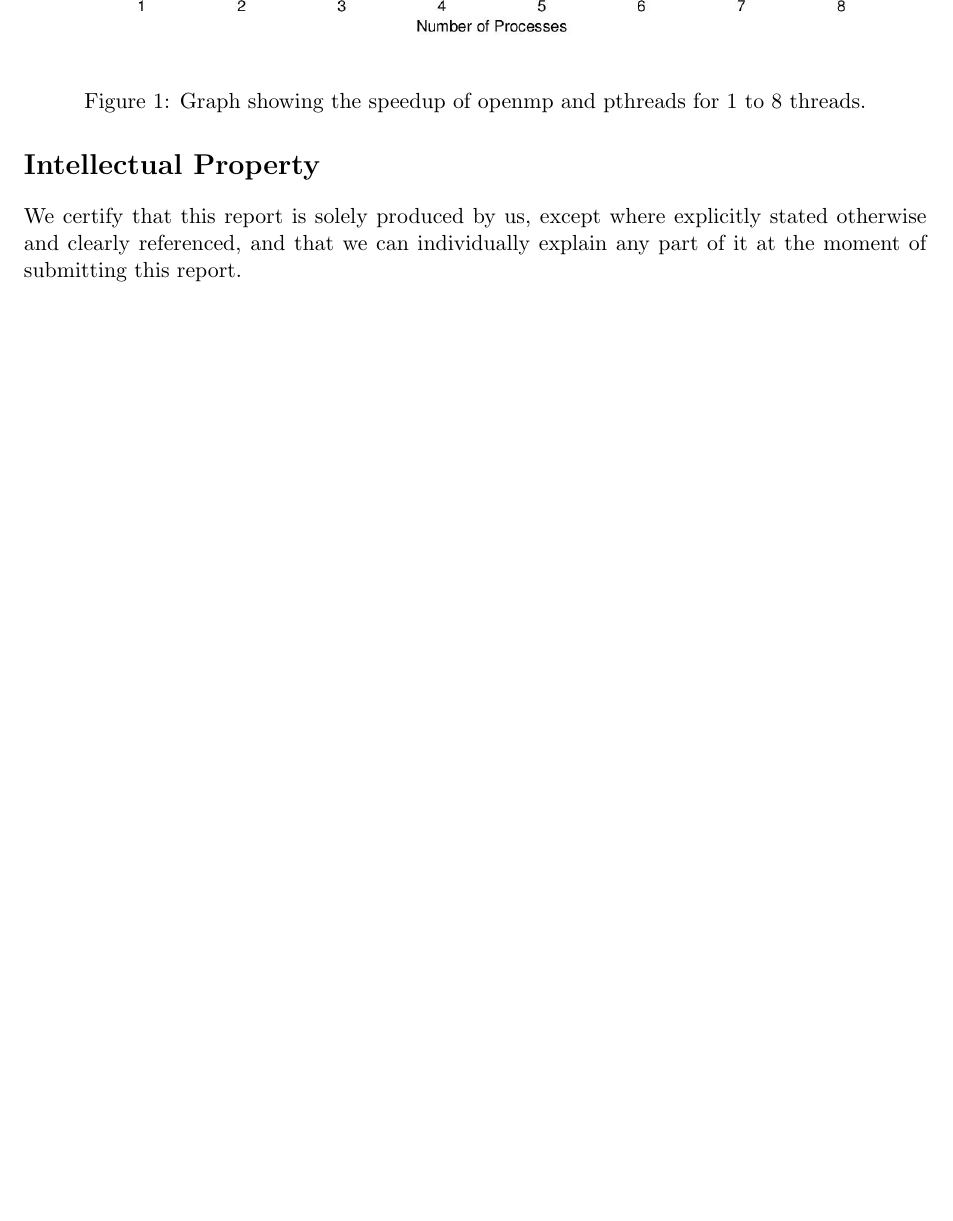
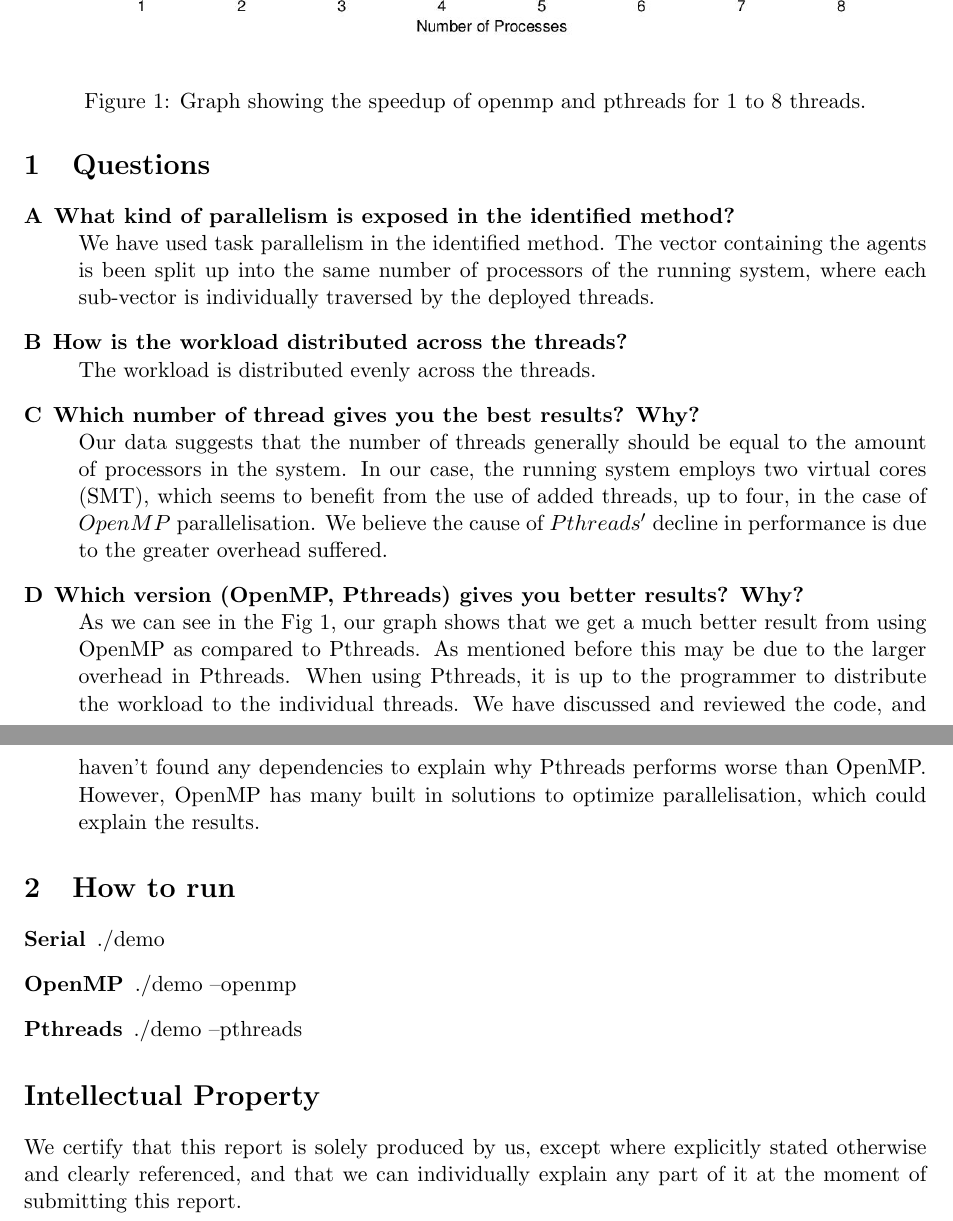
Before and after one commit to maPalacios/llpp, a LaTeX document (lab1/report/lab1.tex): part of the page before the commit and two parts of pages 1 and 2 of 2 after it, the two joined at a grey line, cut so that both start at the same text, the shorter picture padded with empty space. Compiled offline with pdfLaTeX.

Commit message:
Wrote raw report
Answered questions to report and added run instructions

```diff
--- a/lab1/report/lab1.tex
+++ b/lab1/report/lab1.tex
@@ -37,7 +37,7 @@
 \title{\textbf{Low-Level Parallel Programming \\
     Uppsala University -- Spring 2015 \\
     Report for Lab~$1$
-    by Team~$13$  % replace t by your team number
+    by Team~$21$  % replace t by your team number
   }
 }
 
@@ -52,7 +52,26 @@
 \includegraphics[width=\textwidth]{graph.jpg}
 \caption{Graph showing the speedup of openmp and pthreads for 1 to 8 threads.}
 \end{figure}
+
+\section{Questions}
+\begin{description}
+    \item[A] \textbf{What kind of parallelism is exposed in the identified method?}
+ \hfill \\We have used task parallelism in the identified method. The vector containing the agents is been split up into the same number of processors of the running system, where each sub-vector is individually traversed by the deployed threads.
+    \item[B] \textbf{How is the workload distributed across the threads?} \hfill \\The workload is distributed evenly across the threads.
+    \item[C] \textbf{Which number of thread gives you the best results? Why?} \hfill \\Our data suggests that the number of threads generally should be equal to the amount of processors in the system. In our case, the running system employs two virtual cores (SMT), which seems to benefit from the use of added threads, up to four, in the case of $OpenMP$ parallelisation. We believe the cause of $Pthreads'$ decline in performance is due to the greater overhead suffered.
+    \item[D] \textbf{Which version (OpenMP, Pthreads) gives you better results? Why?} \hfill \\As we can see in the Fig 1, our graph shows that we get a much better result from using OpenMP as compared to Pthreads. As mentioned before this may be due to the larger overhead in Pthreads. When using Pthreads, it is up to the programmer to distribute the workload to the individual threads. We have discussed and reviewed the code, and haven't found any dependencies to explain why Pthreads performs worse than OpenMP. However, OpenMP has many built in solutions to optimize parallelisation, which could explain the results.
+\end{description}
+
+\section{How to run}
+\begin{description}
+    \item[Serial] ./demo
+    \item[OpenMP] ./demo --openmp
+    \item[Pthreads] ./demo --pthreads
+
+\end{description}
+
 \section*{Intellectual Property}
+
 
 We certify that this report is solely produced by us, except where
 explicitly stated otherwise and clearly referenced, and that we can
```
